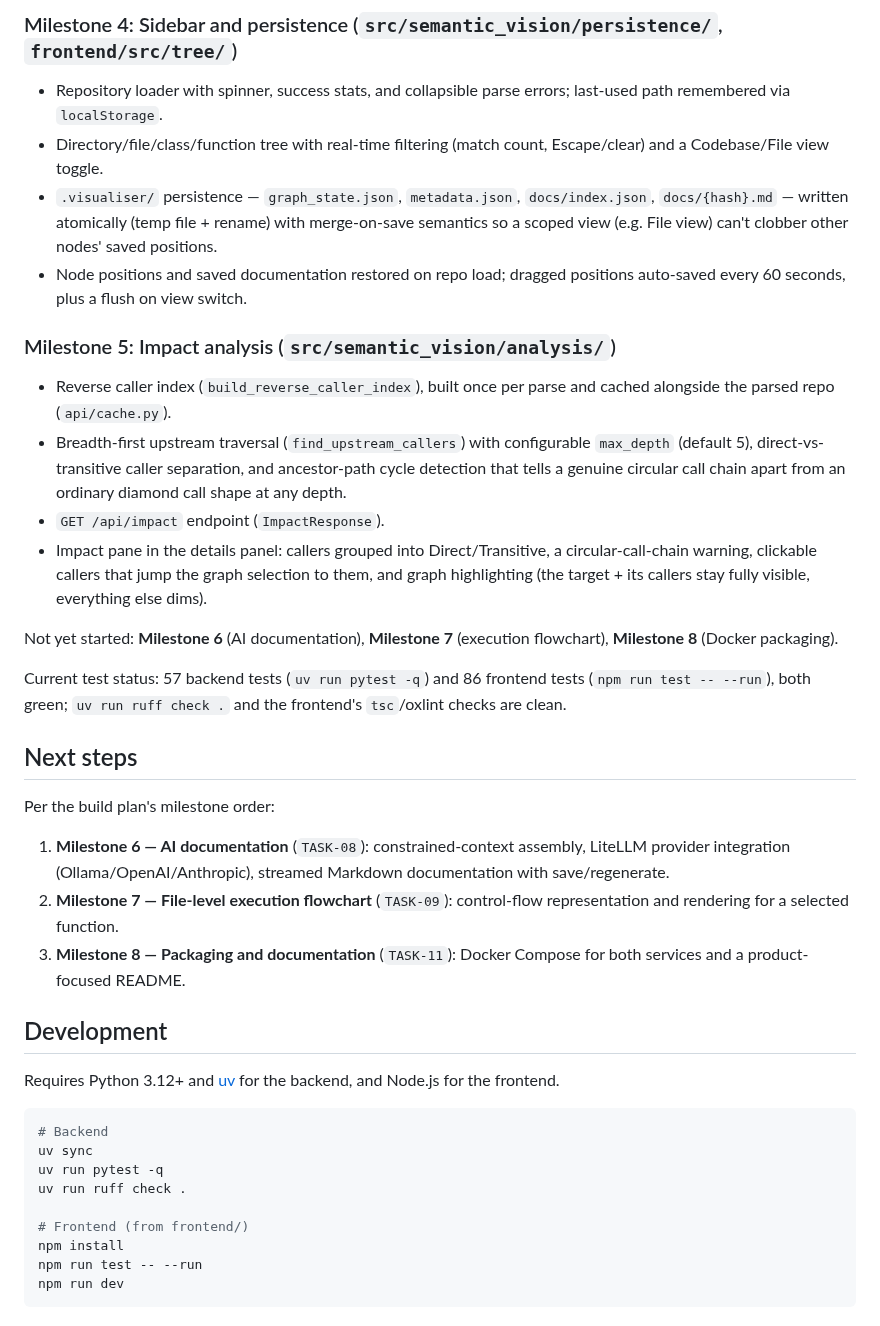
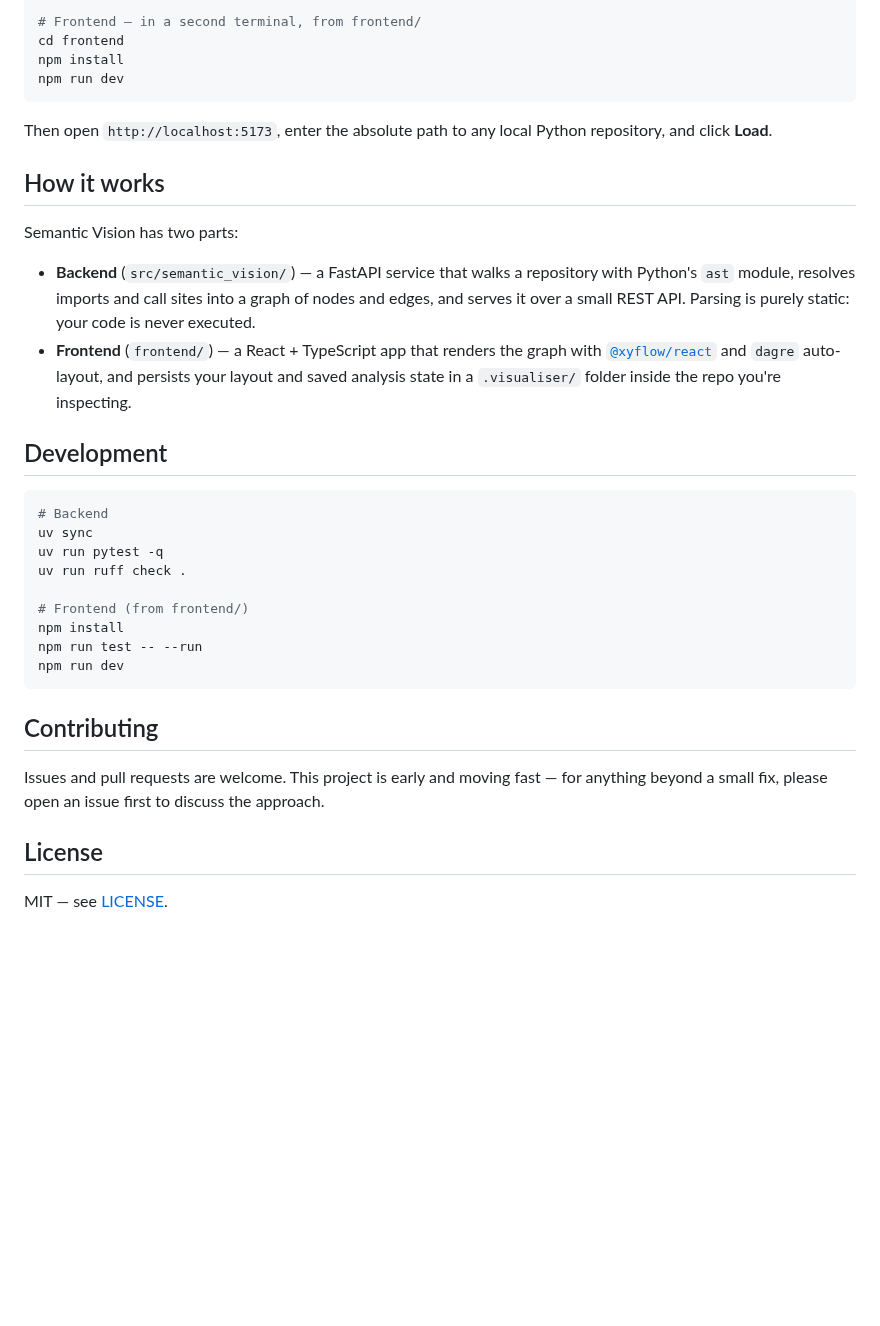
Before and after one commit to venom21adi/Semantic_Vision, a Markdown page: README.md, the part around one of its changes. GitHub-like rendering; blank space fills up the shorter version.

````diff
--- a/README.md
+++ b/README.md
@@ -58,55 +70,27 @@ the frontend graph, sidebar/persistence, and impact analysis.
 
-### Milestone 4: Sidebar and persistence (`src/semantic_vision/persistence/`, `frontend/src/tree/`)
+# Frontend — in a second terminal, from frontend/
+cd frontend
+npm install
+npm run dev
+```
 
-- Repository loader with spinner, success stats, and collapsible parse
-  errors; last-used path remembered via `localStorage`.
-- Directory/file/class/function tree with real-time filtering (match
-  count, Escape/clear) and a Codebase/File view toggle.
-- `.visualiser/` persistence — `graph_state.json`, `metadata.json`,
-  `docs/index.json`, `docs/{hash}.md` — written atomically (temp file +
-  rename) with merge-on-save semantics so a scoped view (e.g. File view)
-  can't clobber other nodes' saved positions.
-- Node positions and saved documentation restored on repo load; dragged
-  positions auto-saved every 60 seconds, plus a flush on view switch.
+Then open `http://localhost:5173`, enter the absolute path to any local
+Python repository, and click **Load**.
 
-### Milestone 5: Impact analysis (`src/semantic_vision/analysis/`)
+## How it works
 
-- Reverse caller index (`build_reverse_caller_index`), built once per
-  parse and cached alongside the parsed repo (`api/cache.py`).
-- Breadth-first upstream traversal (`find_upstream_callers`) with
-  configurable `max_depth` (default 5), direct-vs-transitive caller
-  separation, and ancestor-path cycle detection that tells a genuine
-  circular call chain apart from an ordinary diamond call shape at any
-  depth.
-- `GET /api/impact` endpoint (`ImpactResponse`).
-- Impact pane in the details panel: callers grouped into
-  Direct/Transitive, a circular-call-chain warning, clickable callers
-  that jump the graph selection to them, and graph highlighting (the
-  target + its callers stay fully visible, everything else dims).
+Semantic Vision has two parts:
 
-Not yet started: **Milestone 6** (AI documentation), **Milestone 7**
-(execution flowchart), **Milestone 8** (Docker packaging).
-
-Current test status: 57 backend tests (`uv run pytest -q`) and 86
-frontend tests (`npm run test -- --run`), both green; `uv run ruff check .`
-and the frontend's `tsc`/oxlint checks are clean.
-
-## Next steps
-
-Per the build plan's milestone order:
-
-1. **Milestone 6 — AI documentation** (`TASK-08`): constrained-context
-   assembly, LiteLLM provider integration (Ollama/OpenAI/Anthropic),
-   streamed Markdown documentation with save/regenerate.
-2. **Milestone 7 — File-level execution flowchart** (`TASK-09`):
-   control-flow representation and rendering for a selected function.
-3. **Milestone 8 — Packaging and documentation** (`TASK-11`): Docker
-   Compose for both services and a product-focused README.
+- **Backend** (`src/semantic_vision/`) — a FastAPI service that walks a
+  repository with Python's `ast` module, resolves imports and call sites
+  into a graph of nodes and edges, and serves it over a small REST API.
+  Parsing is purely static: your code is never executed.
+- **Frontend** (`frontend/`) — a React + TypeScript app that renders the
+  graph with [`@xyflow/react`](https://reactflow.dev/) and `dagre`
+  auto-layout, and persists your layout and saved analysis state in a
+  `.visualiser/` folder inside the repo you're inspecting.
 
 ## Development
-
-Requires Python 3.12+ and [uv](https://docs.astral.sh/uv/) for the
-backend, and Node.js for the frontend.
 
 ```bash
 # Backend
@@ -119,3 +103,13 @@ npm install
 npm run test -- --run
 npm run dev
 ```
+
+## Contributing
+
+Issues and pull requests are welcome. This project is early and moving
+fast — for anything beyond a small fix, please open an issue first to
+discuss the approach.
+
+## License
+
+MIT — see [LICENSE](LICENSE).
````
Also changed, not shown: other parts of README.md (+57 -45 lines), assets/screenshot.png (added), 2 other files.
